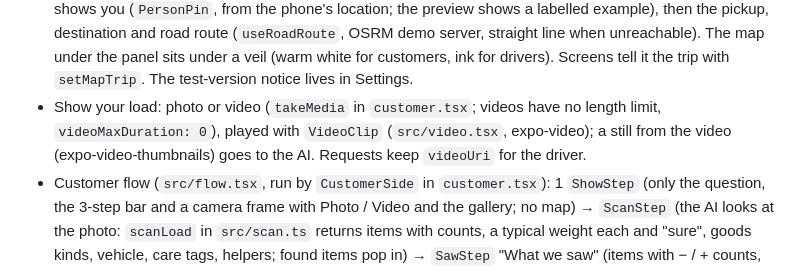
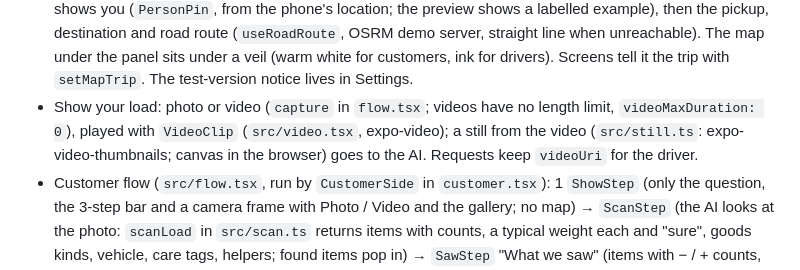
Before and after one commit to noureddinesabr/My-APP, a Markdown page: apps/showit/CLAUDE.md, the part around the change. GitHub-like rendering.

Commit message:
Show it: notes point at capture() and the video still [skip ci]
Co-Authored-By: Claude Opus 5.5 <noreply@anthropic.com>
Claude-Session: https://claude.ai/code/session_01JyEKsEuvZoVxMG23tzug1a

```diff
--- a/apps/showit/CLAUDE.md
+++ b/apps/showit/CLAUDE.md
@@ -15,5 +15,5 @@ A separate, simple Expo app (`ma.xapp.showit`) for testing the "Show it, say it"
 - Big microphone (`src/voice.tsx`, expo-speech-recognition): speech is written into the text live (ar-MA / fr-FR / en-US) and, where the phone can keep the audio, saved as the voice note for the driver; phones without speech-to-text record a plain voice note.
 - Before pushing: `npm run typecheck` and `npx expo export --platform android` must succeed.
 - Map behind every screen (`src/map/`): `MapBackdrop` (phones: MapLibre with the OpenFreeMap "liberty" style like apps/mobile, labels hidden so they never run under text; `.web.tsx`: still pictures in `assets/map/` made by `scripts/render-map.js`, because the preview can't load tiles, draggable). The top buttons and the map strip under them stay fixed (`App.tsx` `Root`); only the panel below scrolls, and its words vanish at the strip's edge. The strip is live (drag / pinch on phones) with a "show the trip again" button (`recenter`); it shows you (`PersonPin`, from the phone's location; the preview shows a labelled example), then the pickup, destination and road route (`useRoadRoute`, OSRM demo server, straight line when unreachable). The map under the panel sits under a veil (warm white for customers, ink for drivers). Screens tell it the trip with `setMapTrip`. The test-version notice lives in Settings.
-- Show your load: photo or video (`takeMedia` in `customer.tsx`; videos have no length limit, `videoMaxDuration: 0`), played with `VideoClip` (`src/video.tsx`, expo-video); a still from the video (expo-video-thumbnails) goes to the AI. Requests keep `videoUri` for the driver.
+- Show your load: photo or video (`capture` in `flow.tsx`; videos have no length limit, `videoMaxDuration: 0`), played with `VideoClip` (`src/video.tsx`, expo-video); a still from the video (`src/still.ts`: expo-video-thumbnails; canvas in the browser) goes to the AI. Requests keep `videoUri` for the driver.
 - Customer flow (`src/flow.tsx`, run by `CustomerSide` in `customer.tsx`): 1 `ShowStep` (only the question, the 3-step bar and a camera frame with Photo / Video and the gallery; no map) → `ScanStep` (the AI looks at the photo: `scanLoad` in `src/scan.ts` returns items with counts, a typical weight each and "sure", goods kinds, vehicle, care tags, helpers; found items pop in) → `SawStep` "What we saw" (items with − / + counts, "not sure" marks, Add item with common things in `COMMON_ITEMS`; weight shown as a range from the items; vehicle; care tags; at most 3 questions: floor, lift, is this everything / add a photo, which re-scans and adds) → `SayStep` (big mic / type: route, time, price) → the request card (`draftFromChecked`, then `fillCard` adds what was said). The map strip appears from the card on (`setMapShown`). Without AI, "What we saw" starts empty to fill by hand. `matchPlace` understands "Neighbourhood, City".
```
